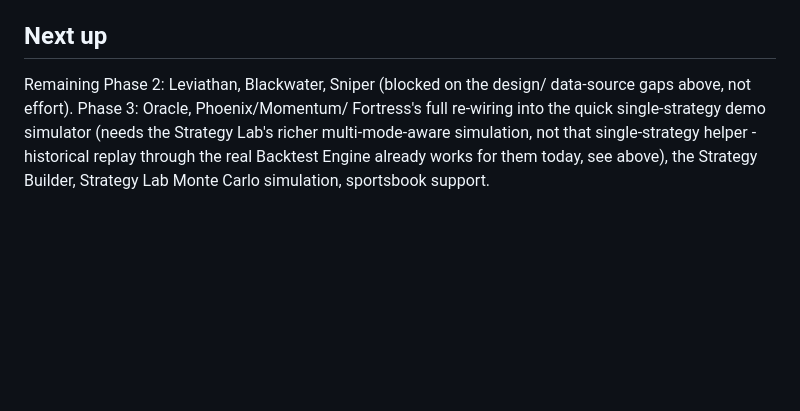
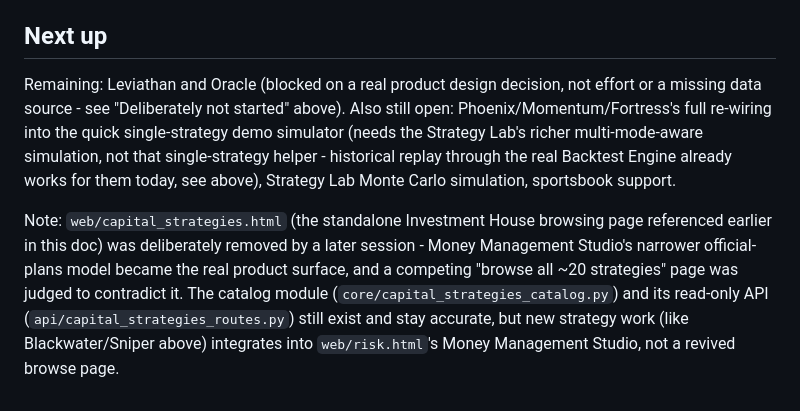
Before and after one commit to jcmorbux-crypto/AXIM, a Markdown page: docs/AXIM_CAPITAL_STRATEGIES.md, the part around one of its changes. GitHub-like rendering; blank space fills up the shorter version.

```diff
--- a/docs/AXIM_CAPITAL_STRATEGIES.md
+++ b/docs/AXIM_CAPITAL_STRATEGIES.md
@@ -178,10 +215,21 @@ trail with simulated data. Both fixed:
 
 ## Next up
 
-Remaining Phase 2: Leviathan, Blackwater, Sniper (blocked on the design/
-data-source gaps above, not effort). Phase 3: Oracle, Phoenix/Momentum/
-Fortress's full re-wiring into the quick single-strategy demo simulator
-(needs the Strategy Lab's richer multi-mode-aware simulation, not that
+Remaining: Leviathan and Oracle (blocked on a real product design
+decision, not effort or a missing data source - see "Deliberately not
+started" above). Also still open: Phoenix/Momentum/Fortress's full
+re-wiring into the quick single-strategy demo simulator (needs the
+Strategy Lab's richer multi-mode-aware simulation, not that
 single-strategy helper - historical replay through the real Backtest
-Engine already works for them today, see above), the Strategy Builder,
-Strategy Lab Monte Carlo simulation, sportsbook support.
+Engine already works for them today, see above), Strategy Lab Monte
+Carlo simulation, sportsbook support.
+
+Note: `web/capital_strategies.html` (the standalone Investment House
+browsing page referenced earlier in this doc) was deliberately removed
+by a later session - Money Management Studio's narrower official-plans
+model became the real product surface, and a competing "browse all ~20
+strategies" page was judged to contradict it. The catalog module
+(`core/capital_strategies_catalog.py`) and its read-only API
+(`api/capital_strategies_routes.py`) still exist and stay accurate, but
+new strategy work (like Blackwater/Sniper above) integrates into
+`web/risk.html`'s Money Management Studio, not a revived browse page.
```
Also changed, not shown: other parts of docs/AXIM_CAPITAL_STRATEGIES.md (+65 -28 lines).
